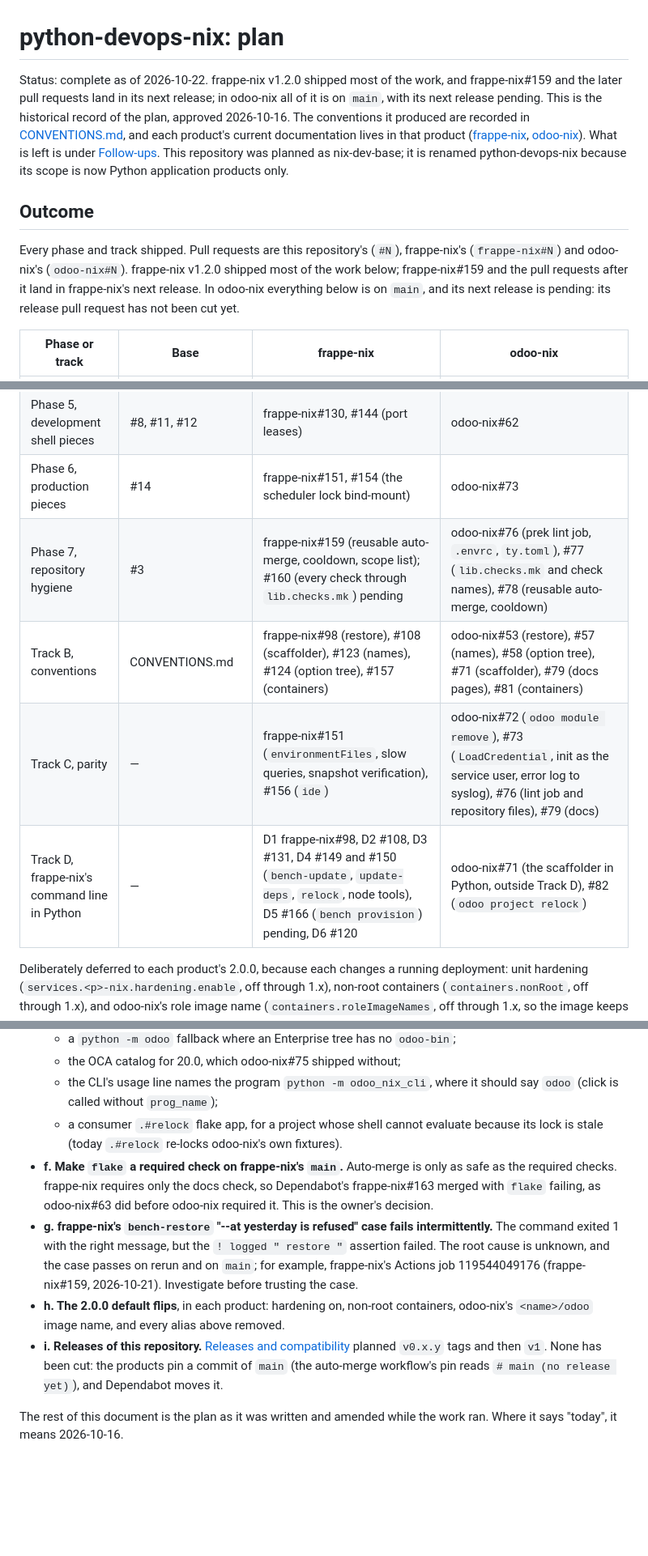
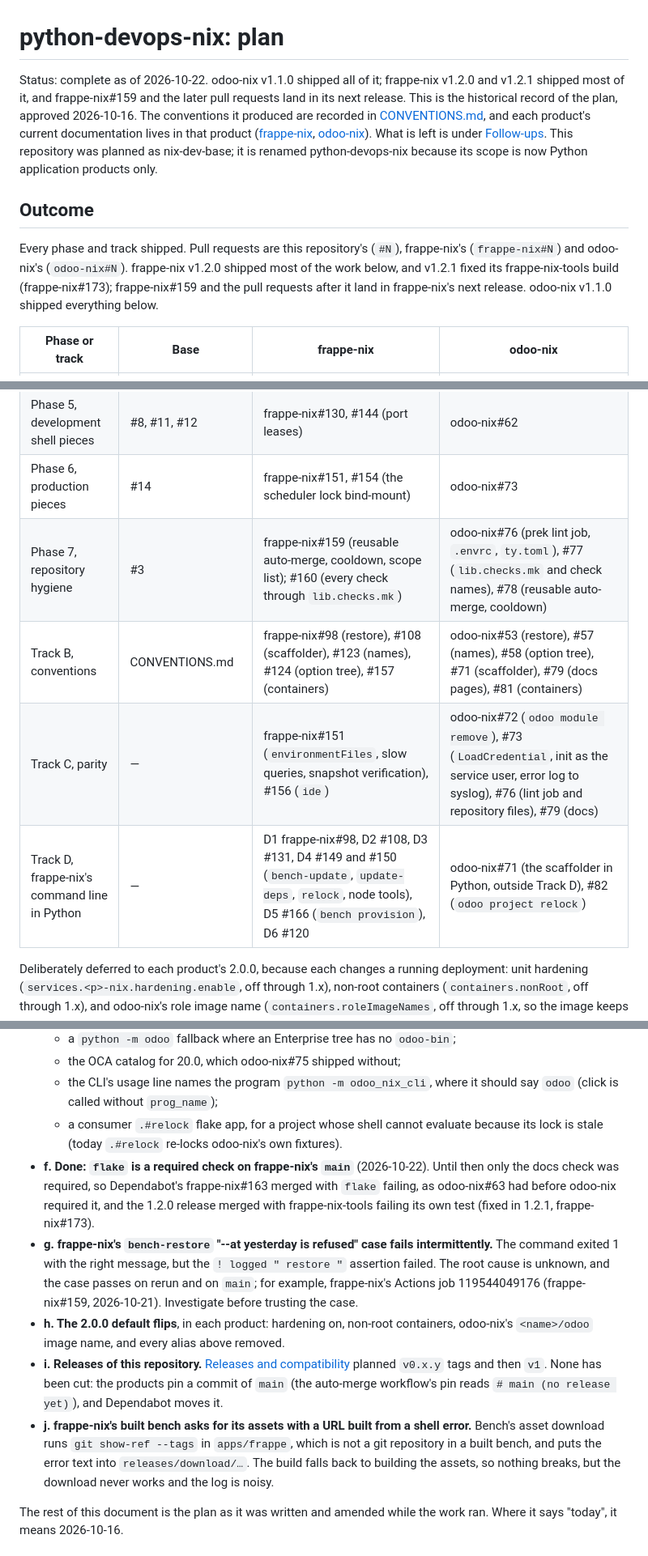
Before and after one commit to Avunu/python-devops-nix, a Markdown page: PLAN.md, 3 parts joined by grey strips. Shown at 81% size. Rendered like a GitHub page; blank space fills up the shorter version.

Commit message:
docs: record frappe-nix#160 and #166, v1.2.1 and odoo-nix v1.1.0, and flake as a required check
Co-Authored-By: Claude Opus 5.5 <noreply@anthropic.com>

```diff
--- a/PLAN.md
+++ b/PLAN.md
@@ -1,10 +1,10 @@
 # python-devops-nix: plan
 
-Status: complete as of 2026-10-22. frappe-nix v1.2.0 shipped most of the work, and frappe-nix#159 and the later pull requests land in its next release; in odoo-nix all of it is on `main`, with its next release pending. This is the historical record of the plan, approved 2026-10-16. The conventions it produced are recorded in [CONVENTIONS.md](CONVENTIONS.md), and each product's current documentation lives in that product ([frappe-nix](https://github.com/Avunu/frappe-nix/tree/main/docs), [odoo-nix](https://github.com/Avunu/odoo-nix/tree/main/docs)). What is left is under [Follow-ups](#follow-ups). This repository was planned as nix-dev-base; it is renamed python-devops-nix because its scope is now Python application products only.
+Status: complete as of 2026-10-22. odoo-nix v1.1.0 shipped all of it; frappe-nix v1.2.0 and v1.2.1 shipped most of it, and frappe-nix#159 and the later pull requests land in its next release. This is the historical record of the plan, approved 2026-10-16. The conventions it produced are recorded in [CONVENTIONS.md](CONVENTIONS.md), and each product's current documentation lives in that product ([frappe-nix](https://github.com/Avunu/frappe-nix/tree/main/docs), [odoo-nix](https://github.com/Avunu/odoo-nix/tree/main/docs)). What is left is under [Follow-ups](#follow-ups). This repository was planned as nix-dev-base; it is renamed python-devops-nix because its scope is now Python application products only.
 
 ## Outcome
 
-Every phase and track shipped. Pull requests are this repository's (`#N`), frappe-nix's (`frappe-nix#N`) and odoo-nix's (`odoo-nix#N`). frappe-nix v1.2.0 shipped most of the work below; frappe-nix#159 and the pull requests after it land in frappe-nix's next release. In odoo-nix everything below is on `main`, and its next release is pending: its release pull request has not been cut yet.
+Every phase and track shipped. Pull requests are this repository's (`#N`), frappe-nix's (`frappe-nix#N`) and odoo-nix's (`odoo-nix#N`). frappe-nix v1.2.0 shipped most of the work below, and v1.2.1 fixed its frappe-nix-tools build (frappe-nix#173); frappe-nix#159 and the pull requests after it land in frappe-nix's next release. odoo-nix v1.1.0 shipped everything below.
 
 | Phase or track | Base | frappe-nix | odoo-nix |
 | --- | --- | --- | --- |
@@ -15,10 +15,10 @@ Every phase and track shipped. Pull requests are this repository's (`#N`), frapp
 | Phase 4, Python environment | #7 | frappe-nix#127 | odoo-nix#59 |
 | Phase 5, development shell pieces | #8, #11, #12 | frappe-nix#130, #144 (port leases) | odoo-nix#62 |
 | Phase 6, production pieces | #14 | frappe-nix#151, #154 (the scheduler lock bind-mount) | odoo-nix#73 |
-| Phase 7, repository hygiene | #3 | frappe-nix#159 (reusable auto-merge, cooldown, scope list); #160 (every check through `lib.checks.mk`) pending | odoo-nix#76 (prek lint job, `.envrc`, `ty.toml`), #77 (`lib.checks.mk` and check names), #78 (reusable auto-merge, cooldown) |
+| Phase 7, repository hygiene | #3 | frappe-nix#159 (reusable auto-merge, cooldown, scope list); #160 (every check through `lib.checks.mk`) | odoo-nix#76 (prek lint job, `.envrc`, `ty.toml`), #77 (`lib.checks.mk` and check names), #78 (reusable auto-merge, cooldown) |
 | Track B, conventions | CONVENTIONS.md | frappe-nix#98 (restore), #108 (scaffolder), #123 (names), #124 (option tree), #157 (containers) | odoo-nix#53 (restore), #57 (names), #58 (option tree), #71 (scaffolder), #79 (docs pages), #81 (containers) |
 | Track C, parity | — | frappe-nix#151 (`environmentFiles`, slow queries, snapshot verification), #156 (`ide`) | odoo-nix#72 (`odoo module remove`), #73 (`LoadCredential`, init as the service user, error log to syslog), #76 (lint job and repository files), #79 (docs) |
-| Track D, frappe-nix's command line in Python | — | D1 frappe-nix#98, D2 #108, D3 #131, D4 #149 and #150 (`bench-update`, `update-deps`, `relock`, node tools), D5 #166 (`bench provision`) pending, D6 #120 | odoo-nix#71 (the scaffolder in Python, outside Track D), #82 (`odoo project relock`) |
+| Track D, frappe-nix's command line in Python | — | D1 frappe-nix#98, D2 #108, D3 #131, D4 #149 and #150 (`bench-update`, `update-deps`, `relock`, node tools), D5 #166 (`bench provision`), D6 #120 | odoo-nix#71 (the scaffolder in Python, outside Track D), #82 (`odoo project relock`) |
 
 Deliberately deferred to each product's 2.0.0, because each changes a running deployment: unit hardening (`services.<p>-nix.hardening.enable`, off through 1.x), non-root containers (`containers.nonRoot`, off through 1.x), and odoo-nix's role image name (`containers.roleImageNames`, off through 1.x, so the image keeps its `<name>-odoo` name). Every renamed option, flag and environment variable keeps its alias, with a warning, until the same release.
 
@@ -35,10 +35,11 @@ What the plan promised and did not finish, and what the work turned up.
     -   the OCA catalog for 20.0, which odoo-nix#75 shipped without;
     -   the CLI's usage line names the program `python -m odoo_nix_cli`, where it should say `odoo` (click is called without `prog_name`);
     -   a consumer `.#relock` flake app, for a project whose shell cannot evaluate because its lock is stale (today `.#relock` re-locks odoo-nix's own fixtures).
--   **f. Make `flake` a required check on frappe-nix's `main`.** Auto-merge is only as safe as the required checks. frappe-nix requires only the docs check, so Dependabot's frappe-nix#163 merged with `flake` failing, as odoo-nix#63 did before odoo-nix required it. This is the owner's decision.
+-   **f. Done: `flake` is a required check on frappe-nix's `main`** (2026-10-22). Until then only the docs check was required, so Dependabot's frappe-nix#163 merged with `flake` failing, as odoo-nix#63 had before odoo-nix required it, and the 1.2.0 release merged with frappe-nix-tools failing its own test (fixed in 1.2.1, frappe-nix#173).
 -   **g. frappe-nix's `bench-restore` "--at yesterday is refused" case fails intermittently.** The command exited 1 with the right message, but the `! logged " restore "` assertion failed. The root cause is unknown, and the case passes on rerun and on `main`; for example, frappe-nix's Actions job 119544049176 (frappe-nix#159, 2026-10-21). Investigate before trusting the case.
 -   **h. The 2.0.0 default flips**, in each product: hardening on, non-root containers, odoo-nix's `<name>/odoo` image name, and every alias above removed.
 -   **i. Releases of this repository.** [Releases and compatibility](#releases-and-compatibility) planned `v0.x.y` tags and then `v1`. None has been cut: the products pin a commit of `main` (the auto-merge workflow's pin reads `# main (no release yet)`), and Dependabot moves it.
+-   **j. frappe-nix's built bench asks for its assets with a URL built from a shell error.** Bench's asset download runs `git show-ref --tags` in `apps/frappe`, which is not a git repository in a built bench, and puts the error text into `releases/download/…`. The build falls back to building the assets, so nothing breaks, but the download never works and the log is noisy.
 
 The rest of this document is the plan as it was written and amended while the work ran. Where it says "today", it means 2026-10-16.
 
```
Also changed, not shown: CONVENTIONS.md (+8 -8 lines).
